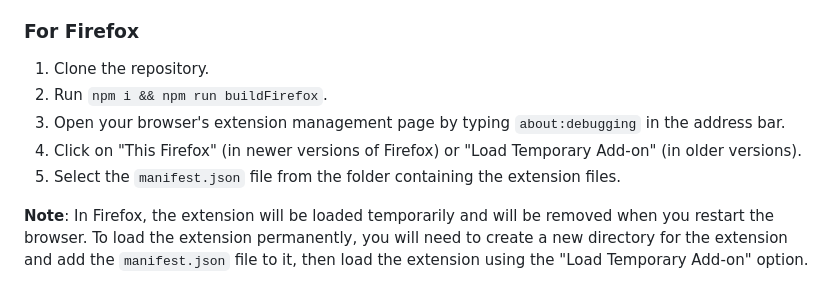
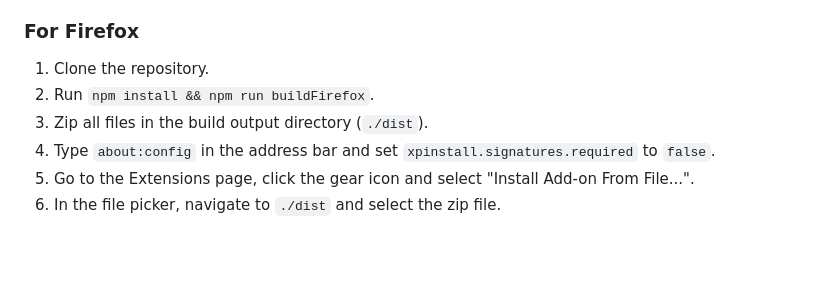
Before and after one commit to gm-m/alias-search, a Markdown page: README.md, the part around the change. Drawn GitHub-style; blank space fills up the shorter version.

```diff
--- a/README.md
+++ b/README.md
@@ -86,9 +86,8 @@ This Extension is compatible with both Chromium-based browsers (e.g., Google Chr
 ### For Firefox
 
 1. Clone the repository.
-2. Run `npm i && npm run buildFirefox`.
-3. Open your browser's extension management page by typing `about:debugging` in the address bar.
-4. Click on "This Firefox" (in newer versions of Firefox) or "Load Temporary Add-on" (in older versions).
-5. Select the `manifest.json` file from the folder containing the extension files.
-
-**Note**: In Firefox, the extension will be loaded temporarily and will be removed when you restart the browser. To load the extension permanently, you will need to create a new directory for the extension and add the `manifest.json` file to it, then load the extension using the "Load Temporary Add-on" option.
+2. Run `npm install && npm run buildFirefox`.
+3. Zip all files in the build output directory (`./dist`).
+4. Type `about:config` in the address bar and set `xpinstall.signatures.required` to `false`.
+5. Go to the Extensions page, click the gear icon and select "Install Add-on From File...".
+6. In the file picker, navigate to `./dist` and select the zip file.
```
